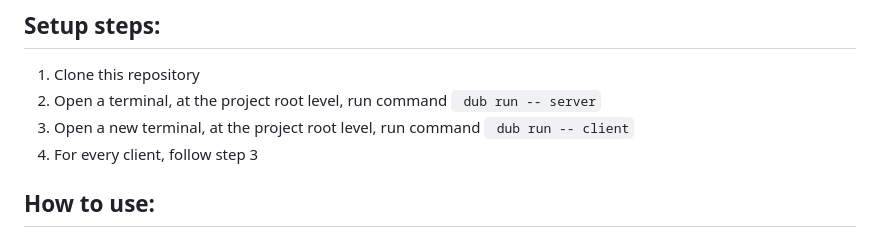
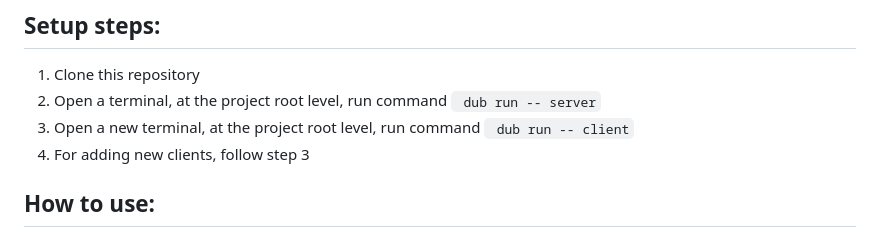
Before and after one commit to harshithsheshan/fork-d-buggers-cs5500, a Markdown page: README.md, the part around the change. Drawn GitHub-style.

````diff
--- a/README.md
+++ b/README.md
@@ -37,7 +37,7 @@ Team member Names:
 	``` dub run -- server```
 3. Open a new terminal, at the project root level, run command
 	``` dub run -- client```
-4. For every client, follow step 3
+4. For adding new clients, follow step 3
 
 ## How to use:
 Once the app is open, user can the different functionalities in the menu section to paint. Please refer the screenshot below:
````
